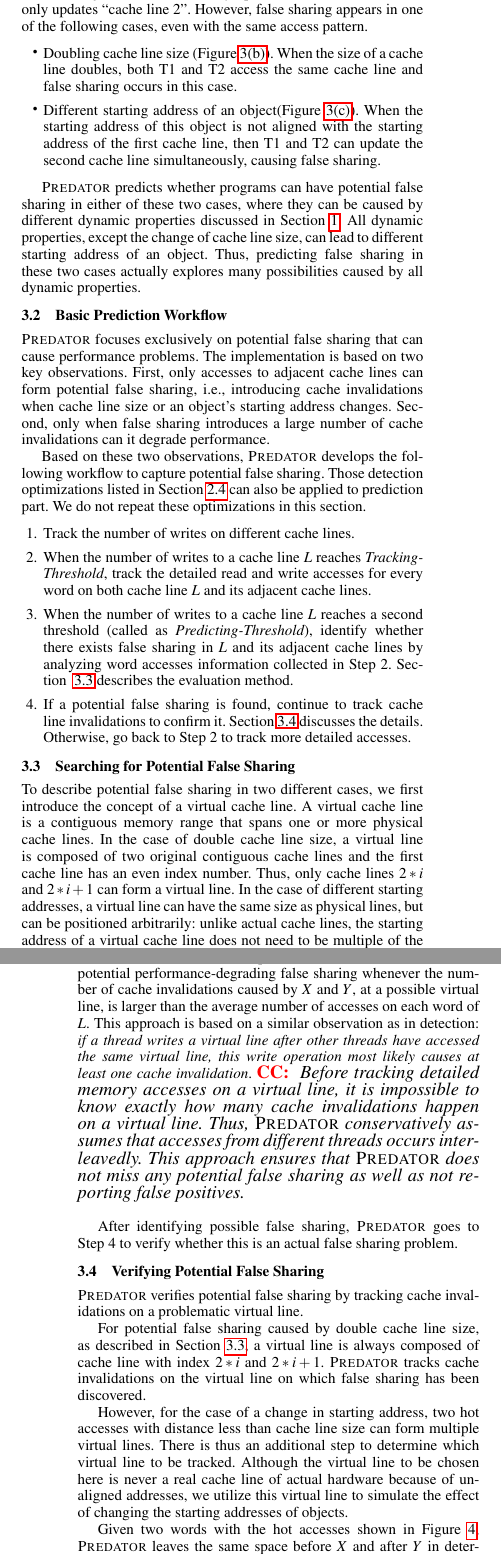
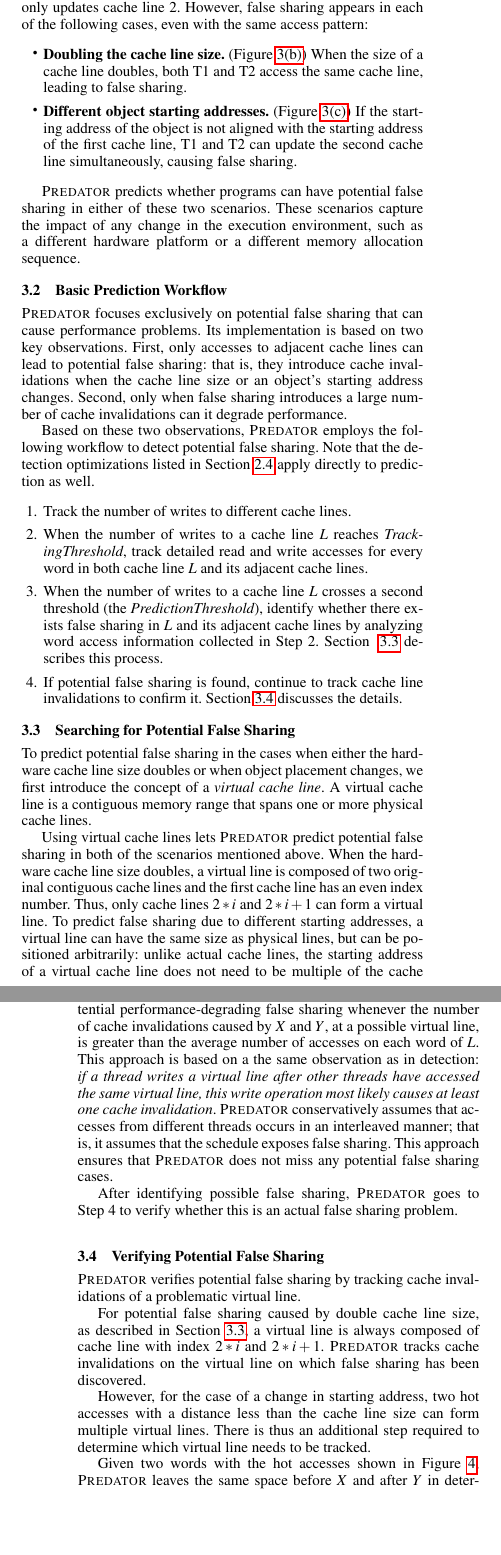
Before and after one commit to plasma-umass/Predator, a LaTeX paper (main.tex, which reads prediction.tex): two parts of the columns of pages 4 and 5 of 11 before the commit and two parts of the columns of pages 4 and 5 of 10 after it, joined at a grey line, cut so that both start at the same text, the shorter picture padded with empty space. Compiled offline with pdfLaTeX; a missing font is replaced by an installed copy or a similar font.

Commit message:
Numerous fixes.

```diff
--- a/prediction.tex
+++ b/prediction.tex
@@ -32,3 +32,4 @@ For this case, they may miss a very severe false sharing problem that could occu
+In this case, they would miss a severe false sharing problem that could occur in the wild if the offset of the starting
 address was $0$ bytes or $56$ bytes in their test environment.
 \Predator{} overcomes this shortcoming by accurately predicting potential false sharing.
 
@@ -66,82 +67,73 @@ represents two portions of the same object, updated by different threads.
 In Figure~\ref{fig:nofs}), there is no false sharing when thread T1 only updates
-``cache line 1'' and T2 only updates ``cache line 2''.
-However, false sharing appears in one of the following cases, even with the same
-access pattern.
+cache line 1 and T2 only updates cache line 2.
+However, false sharing appears in each of the following cases, even with the same
+access pattern:
 
 \begin{itemize}
-\item
-Doubling cache line size (Figure~\ref{fig:fslarger}). When the size of a
+\item \textbf{Doubling the cache line size.} (Figure~\ref{fig:fslarger}) When the size of a
 cache line doubles,
-both T1 and T2 access the same cache line and false sharing occurs in this case.
+both T1 and T2 access the same cache line, leading to false sharing.
 
-\item
-Different starting address of an object(Figure~\ref{fig:fsnoalignment}).
-When the starting address of this object is not aligned with the starting address of
+\item \textbf{Different object starting addresses.} (Figure~\ref{fig:fsnoalignment})
+If the starting address of the object is not aligned with the starting address of
 the first cache line,
-then T1 and T2 can update the second cache line simultaneously,
+T1 and T2 can update the second cache line simultaneously,
 causing false sharing.
-%When some dynamic property changes the starting address of this object so that it
-%is not aligned with the starting address of the first cache line,
 \end{itemize}
 
 \Predator{} predicts whether programs can have potential false sharing
-in either of these two cases, where they can be caused by different dynamic properties
-discussed in Section~\ref{sec:intro}.
-All dynamic properties, except the change of cache line size,
-can lead to different starting address of an object.
-Thus, predicting false sharing in these two cases actually
-explores many possibilities caused by all dynamic properties.
+in either of these two scenarios. These scenarios capture the impact of any change in the execution environment, such as a different hardware platform or a different memory allocation sequence.
 
 \subsection{Basic Prediction Workflow}
 \label{sec:predictionmechanism}
 
-%Similar to the detection part,
 \Predator{} focuses exclusively on potential false sharing that can
 cause performance problems.
-The implementation is based on
+Its implementation is based on
 two key observations. First, only accesses to
-adjacent cache lines can form potential false sharing,
-i.e., introducing cache invalidations when cache line size
+adjacent cache lines can lead to potential false sharing:
+that is, they introduce cache invalidations when the cache line size
 or an object's starting address changes.
 Second, only when false sharing introduces a large number of cache invalidations
 can it degrade performance.
 
-Based on these two observations, \Predator{} develops
-the following workflow to capture potential false sharing.
-Those detection optimizations listed in Section~\ref{optimization} can also be applied
-to prediction part. We do not repeat these optimizations in this section.
+Based on these two observations, \Predator{} employs
+the following workflow to detect potential false sharing.
+Note that the detection optimizations listed in Section~\ref{optimization} apply directly to prediction as well.
 
 \begin{enumerate}
 \item
-Track the number of writes on different cache lines.
+Track the number of writes to different cache lines.
 
 \item
-When the number of writes to a cache line $L$ reaches {\it Tracking-Threshold},
-track the detailed read and write accesses for every word on both cache line $L$
+When the number of writes to a cache line $L$ reaches {\it TrackingThreshold},
+track detailed read and write accesses for every word in both cache line $L$
 and its adjacent cache lines.
 
 \item
-When the number of writes to a cache line $L$ reaches a second threshold (called as
-{\it Predicting-Threshold}),
+When the number of writes to a cache line $L$ crosses a second threshold (the
+{\it PredictionThreshold}),
 identify whether there exists false sharing in $L$ and its adjacent
-cache lines by analyzing word accesses information collected in Step 2.
-Section ~\ref{sec:evaluatingfs} describes the evaluation method.
+cache lines by analyzing word access information collected in Step 2.
+Section ~\ref{sec:evaluatingfs} describes this process.
 
 \item
-If a potential false sharing is found, continue to track cache line invalidations to confirm it. Section~\ref{sec:tracking} discusses the details.
-Otherwise, go back to Step 2 to track more detailed accesses.
+If potential false sharing is found, continue to track cache line invalidations to confirm it. Section~\ref{sec:tracking} discusses the details.
 
 \end{enumerate}
 
 \subsection{Searching for Potential False Sharing}
 \label{sec:evaluatingfs}
-To describe potential false sharing in two different cases, we first
-introduce the concept of a virtual cache line.  A virtual cache line
+
+To predict potential false sharing in the cases when either the hardware cache line size doubles or when object placement changes, we first
+introduce the concept of a \emph{virtual cache line}.  A virtual cache line
 is a contiguous memory range that spans one or more physical cache
-lines.  In the case of double cache line size, a virtual line is
+lines.
+
+Using virtual cache lines lets \Predator{} predict potential false sharing in both of the scenarios mentioned above. When the hardware cache line size doubles, a virtual line is
 composed of two original contiguous cache lines and the first cache
 line has an even index number.  Thus, only cache lines $2*i$ and
-$2*i+1$ can form a virtual line.  In the case of different starting
+$2*i+1$ can form a virtual line.  To predict false sharing due to different starting
 addresses, a virtual line can have the same size as physical lines,
 but can be positioned arbitrarily: unlike actual cache lines, the
 starting address of a virtual cache line does not need to be multiple
@@ -173,21 +165,13 @@ $X$ and $Y$ are issued by different threads.
 Whenever it finds such a pair $X$ and $Y$,
 \Predator{} identifies potential performance-degrading false sharing whenever
  the number of cache invalidations caused by $X$ and $Y$, at a possible virtual line,
-is larger than the average number of accesses on each word of $L$.
-This approach is based on a similar observation as in detection:
+is greater than the average number of accesses on each word of $L$.
+This approach is based on a the same observation as in detection:
 \emph{if a thread writes a virtual line after other threads
 have accessed the same virtual line, this write operation most likely causes at least one cache
 invalidation}.
-\CC{
-Before tracking detailed memory accesses on a virtual line, it is impossible to know exactly how many cache invalidations happen on a virtual line. Thus, \Predator{} conservatively assumes that accesses from different threads occurs interleavedly.
-This approach ensures that \Predator{} does not miss any potential false sharing as well as
-not reporting false positives. }
-
-%According to above observation and assumption,
-%a pair of hot accesses, $X$ and $Y$, if accesses are issued in an interleaving
-%way, can generate the number of cache invalidations equaling to
-%the smaller number of accesses of $X$ and $Y$.
-%Thus a false sharing problem is to be identified by \Predator{}.
+\Predator{} conservatively assumes that accesses from different threads occurs in an interleaved manner; that is, it assumes that the schedule exposes false sharing.
+This approach ensures that \Predator{} does not miss any potential false sharing cases.
 
 After identifying possible false sharing, \Predator{} goes to Step 4 to
 verify whether this is an actual false sharing problem.
@@ -196,9 +180,7 @@ verify whether this is an actual false sharing problem.
 \label{sec:tracking}
 
 \Predator{} verifies potential false sharing by tracking
-cache invalidations on a problematic virtual line.
-%covering a pair of hot accesses found
-%in Step 3.
+cache invalidations of a problematic virtual line.
 
 For potential false sharing caused by double cache line size, as described in
 Section~\ref{sec:evaluatingfs}, a virtual line is always composed of
@@ -207,18 +189,14 @@ cache line with index $2*i$ and $2*i+1$.
 on the virtual line on which false sharing has been discovered.
 
 However, for the case of a change in starting address,
-two hot accesses with distance less than cache line size
+two hot accesses with a distance less than the cache line size
 can form multiple virtual lines.
-There is thus an additional step to determine which virtual line to be tracked.
-Although the virtual line to be chosen here is never a real cache line of actual hardware
-because of unaligned addresses,
-we utilize this virtual line to simulate the effect of changing the
-starting addresses of objects.
+There is thus an additional step required to determine which virtual line needs to be tracked.
+%\Predator{} utilizes the virtual line to simulate the effect of changing the
+%starting addresses of objects.
 
 
 \begin{figure}
 \begin{center}
 \includegraphics[width=3.3in]{fig/trackpotential}
 \end{center}
-\caption{Determining a virtual line with size $sz$ according to hot accesses.}
-\label{fig:trackpotential}
@@ -238,3 +216,0 @@ all cache lines related to the same object must be adjusted at the same time.
-\subsection{Reporting Potential False Sharing}
-Reporting potential false sharing problems shares the same mechanisms and optimizations
-used in detection. These are discussed in Section~\ref{sec:runtime}.
```
Also changed, not shown: detection.tex (+4 -11 lines), prediction.tex (39 more changed lines).
